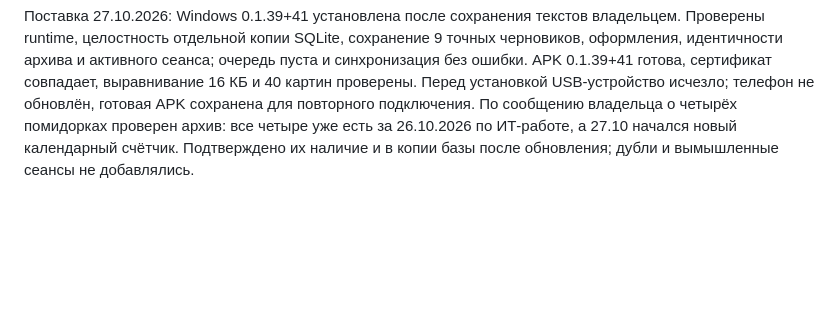
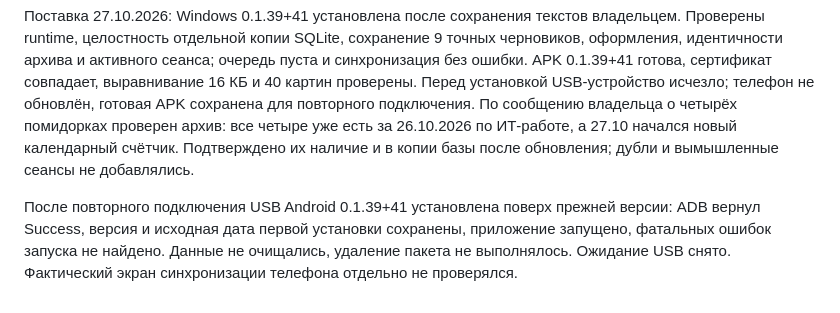
Before and after one commit to malikvalikhodjaev/work-productivity-tool, a Markdown page: docs/UI-WORKLOG.md, the part around the change. Drawn GitHub-style; blank space fills up the shorter version.

Commit message:
Record completed Android 0.1.39 update

```diff
--- a/docs/UI-WORKLOG.md
+++ b/docs/UI-WORKLOG.md
@@ -71,3 +71,5 @@ Windows 0.1.35+37 установлена 26.10.2026 после подтверж
 Проверки исходников: 36 клиентских сценариев и отдельный сценарий снимков 1700×1000, 360×780 и 900×1000 с текстом 150% прошли; анализ lib чистый. На маленьком экране панель управления прокручивается горизонтально и не занимает несколько рядов. 7 серверных сценариев прошли. VPS обновлён до 1.28.1: резервная копия данных создана, хеши данных во время остановки и идентичность архива сохранены, контейнер и FFmpeg проверены. Сборки устройств подготавливаются отдельно.
 
 Поставка 27.10.2026: Windows 0.1.39+41 установлена после сохранения текстов владельцем. Проверены runtime, целостность отдельной копии SQLite, сохранение 9 точных черновиков, оформления, идентичности архива и активного сеанса; очередь пуста и синхронизация без ошибки. APK 0.1.39+41 готова, сертификат совпадает, выравнивание 16 КБ и 40 картин проверены. Перед установкой USB-устройство исчезло; телефон не обновлён, готовая APK сохранена для повторного подключения. По сообщению владельца о четырёх помидорках проверен архив: все четыре уже есть за 26.10.2026 по ИТ-работе, а 27.10 начался новый календарный счётчик. Подтверждено их наличие и в копии базы после обновления; дубли и вымышленные сеансы не добавлялись.
+
+После повторного подключения USB Android 0.1.39+41 установлена поверх прежней версии: ADB вернул Success, версия и исходная дата первой установки сохранены, приложение запущено, фатальных ошибок запуска не найдено. Данные не очищались, удаление пакета не выполнялось. Ожидание USB снято. Фактический экран синхронизации телефона отдельно не проверялся.
```
